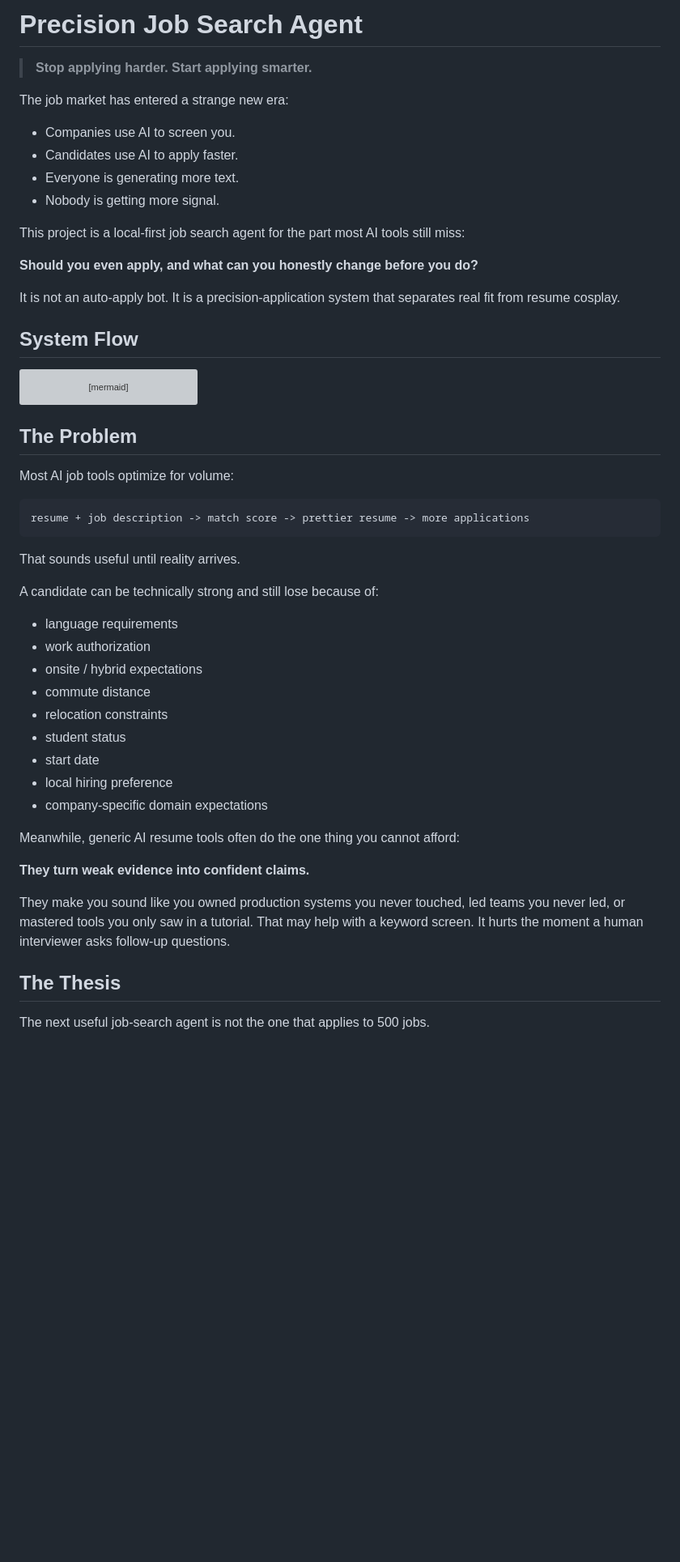
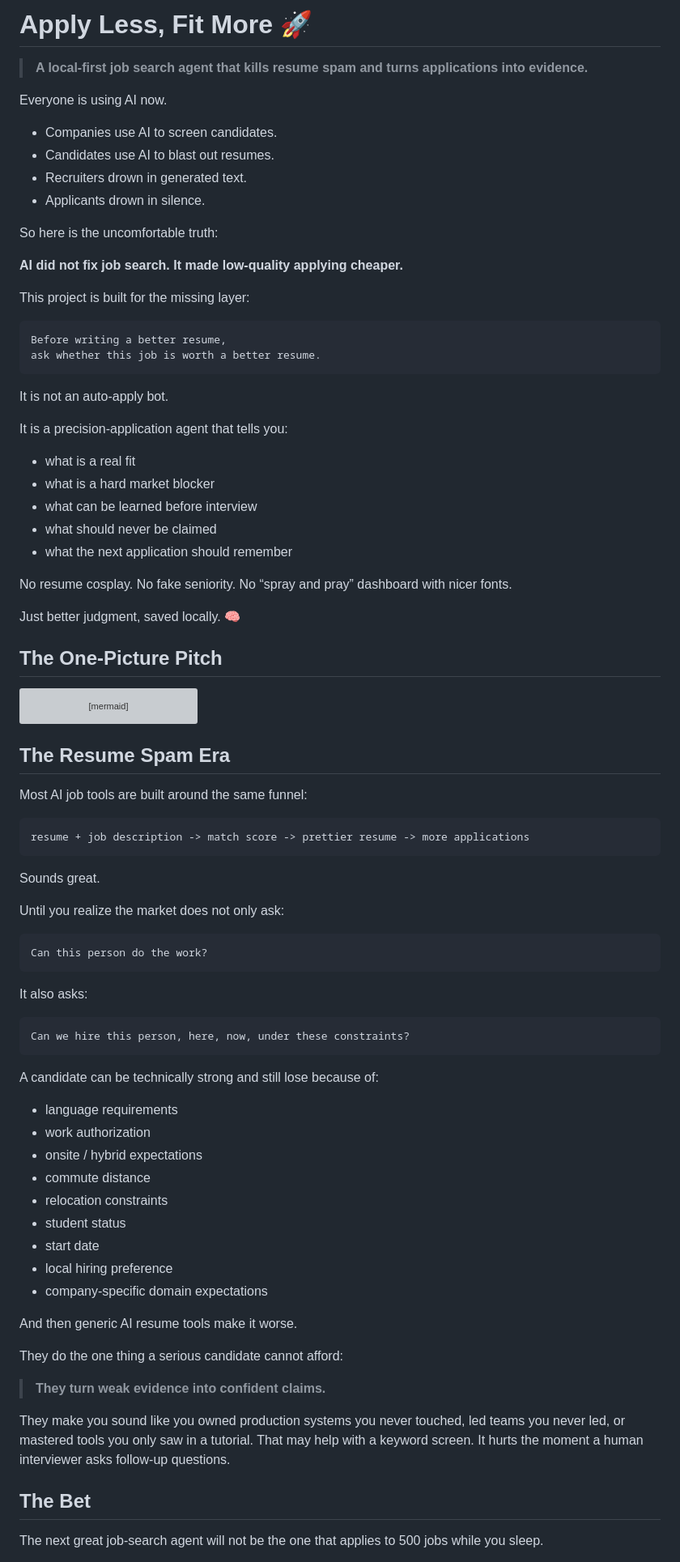
Before and after one commit to RachelNongyingLi/job-search-agent, a Markdown page: README.md, the part around one of its changes. Shown at 81% size. Rendered like a GitHub page; blank space fills up the shorter version; grey boxes are pictures that could not be loaded.

````diff
--- a/README.md
+++ b/README.md
@@ -1,21 +1,40 @@
-# Precision Job Search Agent
+# Apply Less, Fit More 🚀
 
-> **Stop applying harder. Start applying smarter.**
+> **A local-first job search agent that kills resume spam and turns applications into evidence.**
 
-The job market has entered a strange new era:
+Everyone is using AI now.
 
-- Companies use AI to screen you.
-- Candidates use AI to apply faster.
-- Everyone is generating more text.
-- Nobody is getting more signal.
+- Companies use AI to screen candidates.
+- Candidates use AI to blast out resumes.
+- Recruiters drown in generated text.
+- Applicants drown in silence.
 
-This project is a local-first job search agent for the part most AI tools still miss:
+So here is the uncomfortable truth:
 
-**Should you even apply, and what can you honestly change before you do?**
+**AI did not fix job search. It made low-quality applying cheaper.**
 
-It is not an auto-apply bot. It is a precision-application system that separates real fit from resume cosplay.
+This project is built for the missing layer:
 
-## System Flow
+```text
+Before writing a better resume,
+ask whether this job is worth a better resume.
+```
+
+It is not an auto-apply bot.
+
+It is a precision-application agent that tells you:
+
+- what is a real fit
+- what is a hard market blocker
+- what can be learned before interview
+- what should never be claimed
+- what the next application should remember
+
+No resume cosplay. No fake seniority. No “spray and pray” dashboard with nicer fonts.
+
+Just better judgment, saved locally. 🧠
+
+## The One-Picture Pitch
 
 ```mermaid
 flowchart LR
@@ -37,15 +56,27 @@ flowchart LR
     class Report,Decision output;
 ```
 
-## The Problem
+## The Resume Spam Era
 
-Most AI job tools optimize for volume:
+Most AI job tools are built around the same funnel:
 
 ```text
 resume + job description -> match score -> prettier resume -> more applications
 ```
 
-That sounds useful until reality arrives.
+Sounds great.
+
+Until you realize the market does not only ask:
+
+```text
+Can this person do the work?
+```
+
+It also asks:
+
+```text
+Can we hire this person, here, now, under these constraints?
+```
 
 A candidate can be technically strong and still lose because of:
 
@@ -59,13 +90,15 @@ A candidate can be technically strong and still lose because of:
 - local hiring preference
 - company-specific domain expectations
 
-Meanwhile, generic AI resume tools often do the one thing you cannot afford:
+And then generic AI resume tools make it worse.
 
-**They turn weak evidence into confident claims.**
+They do the one thing a serious candidate cannot afford:
+
+> **They turn weak evidence into confident claims.**
 
 They make you sound like you owned production systems you never touched, led teams you never led, or mastered tools you only saw in a tutorial. That may help with a keyword screen. It hurts the moment a human interviewer asks follow-up questions.
 
-## The Thesis
+## The Bet
 
-The next useful job-search agent is not the one that applies to 500 jobs.
+The next great job-search agent will not be the one that applies to 500 jobs while you sleep.
 
````
Also changed, not shown: other parts of README.md (+33 -17 lines).
